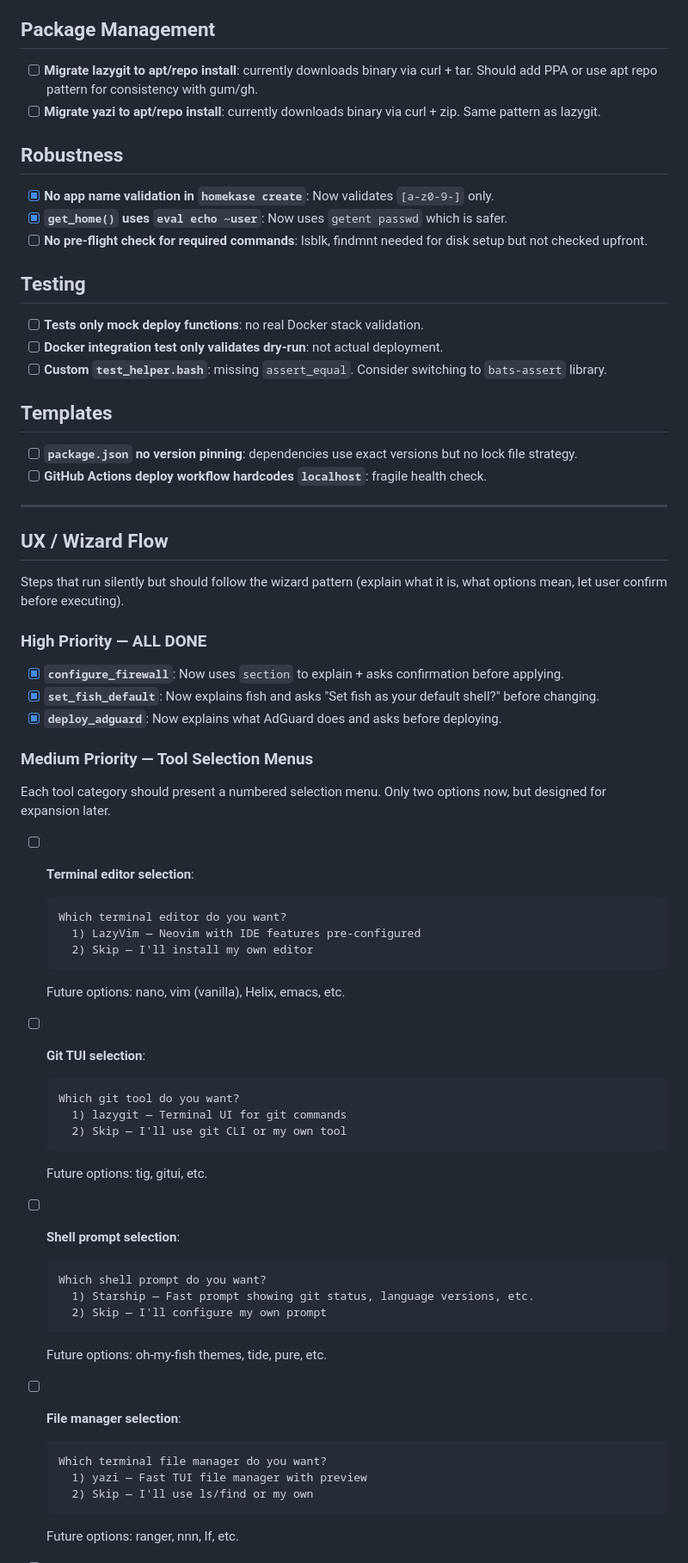
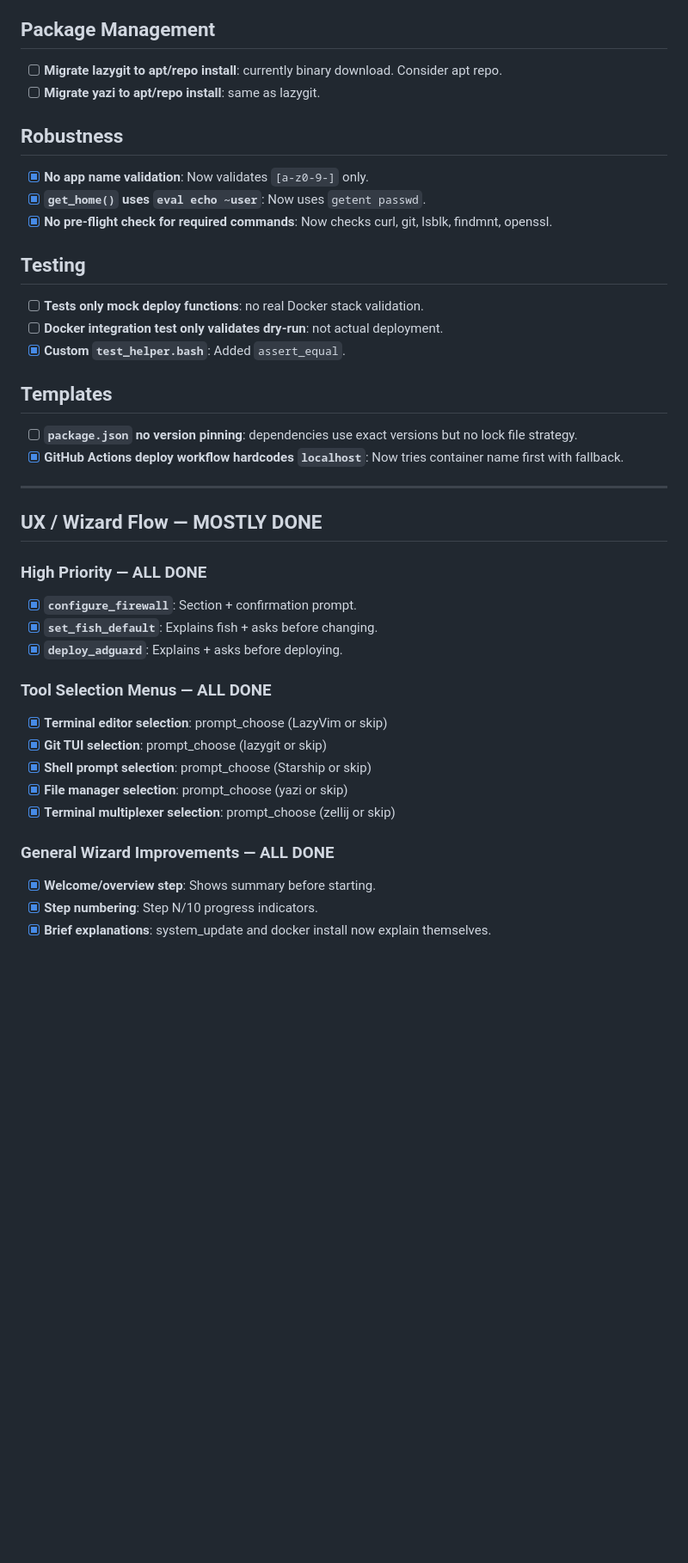
Before and after one commit to FabriSilve/homekase, a Markdown page: TODOs.md, the part around one of its changes. Shown at 86% size. Drawn GitHub-style; blank space fills up the shorter version.

````diff
--- a/TODOs.md
+++ b/TODOs.md
@@ -56,70 +40,40 @@ Things that break or behave badly on re-run (`homekase update` or re-running `se
 
 ## Package Management
-
-- [ ] **Migrate lazygit to apt/repo install**: currently downloads binary via curl + tar. Should add PPA or use apt repo pattern for consistency with gum/gh.
-- [ ] **Migrate yazi to apt/repo install**: currently downloads binary via curl + zip. Same pattern as lazygit.
+- [ ] **Migrate lazygit to apt/repo install**: currently binary download. Consider apt repo.
+- [ ] **Migrate yazi to apt/repo install**: same as lazygit.
 
 ## Robustness
-
-- [x] **No app name validation in `homekase create`**: Now validates `[a-z0-9-]` only.
-- [x] **`get_home()` uses `eval echo ~user`**: Now uses `getent passwd` which is safer.
-- [ ] **No pre-flight check for required commands**: lsblk, findmnt needed for disk setup but not checked upfront.
+- [x] **No app name validation**: Now validates `[a-z0-9-]` only.
+- [x] **`get_home()` uses `eval echo ~user`**: Now uses `getent passwd`.
+- [x] **No pre-flight check for required commands**: Now checks curl, git, lsblk, findmnt, openssl.
 
 ## Testing
-
 - [ ] **Tests only mock deploy functions**: no real Docker stack validation.
 - [ ] **Docker integration test only validates dry-run**: not actual deployment.
-- [ ] **Custom `test_helper.bash`**: missing `assert_equal`. Consider switching to `bats-assert` library.
+- [x] **Custom `test_helper.bash`**: Added `assert_equal`.
 
 ## Templates
-
 - [ ] **`package.json` no version pinning**: dependencies use exact versions but no lock file strategy.
-- [ ] **GitHub Actions deploy workflow hardcodes `localhost`**: fragile health check.
+- [x] **GitHub Actions deploy workflow hardcodes `localhost`**: Now tries container name first with fallback.
 
 ---
 
-## UX / Wizard Flow
-
-Steps that run silently but should follow the wizard pattern (explain what it is, what options mean, let user confirm before executing).
+## UX / Wizard Flow — MOSTLY DONE
 
 ### High Priority — ALL DONE
-- [x] **`configure_firewall`**: Now uses `section` to explain + asks confirmation before applying.
-- [x] **`set_fish_default`**: Now explains fish and asks "Set fish as your default shell?" before changing.
-- [x] **`deploy_adguard`**: Now explains what AdGuard does and asks before deploying.
+- [x] **`configure_firewall`**: Section + confirmation prompt.
+- [x] **`set_fish_default`**: Explains fish + asks before changing.
+- [x] **`deploy_adguard`**: Explains + asks before deploying.
 
-### Medium Priority — Tool Selection Menus
+### Tool Selection Menus — ALL DONE
+- [x] **Terminal editor selection**: prompt_choose (LazyVim or skip)
+- [x] **Git TUI selection**: prompt_choose (lazygit or skip)
+- [x] **Shell prompt selection**: prompt_choose (Starship or skip)
+- [x] **File manager selection**: prompt_choose (yazi or skip)
+- [x] **Terminal multiplexer selection**: prompt_choose (zellij or skip)
 
-Each tool category should present a numbered selection menu. Only two options now, but designed for expansion later.
+### General Wizard Improvements — ALL DONE
+- [x] **Welcome/overview step**: Shows summary before starting.
+- [x] **Step numbering**: Step N/10 progress indicators.
+- [x] **Brief explanations**: system_update and docker install now explain themselves.
 
-- [ ] **Terminal editor selection**:
-  ```
-  Which terminal editor do you want?
-    1) LazyVim — Neovim with IDE features pre-configured
-    2) Skip — I'll install my own editor
-  ```
-  Future options: nano, vim (vanilla), Helix, emacs, etc.
-
-- [ ] **Git TUI selection**:
-  ```
-  Which git tool do you want?
-    1) lazygit — Terminal UI for git commands
-    2) Skip — I'll use git CLI or my own tool
-  ```
-  Future options: tig, gitui, etc.
-
-- [ ] **Shell prompt selection**:
-  ```
-  Which shell prompt do you want?
-    1) Starship — Fast prompt showing git status, language versions, etc.
-    2) Skip — I'll configure my own prompt
-  ```
-  Future options: oh-my-fish themes, tide, pure, etc.
-
-- [ ] **File manager selection**:
-  ```
-  Which terminal file manager do you want?
-    1) yazi — Fast TUI file manager with preview
-    2) Skip — I'll use ls/find or my own
-  ```
-  Future options: ranger, nnn, lf, etc.
-
````
Also changed, not shown: other parts of TODOs.md (+27 -64 lines).
